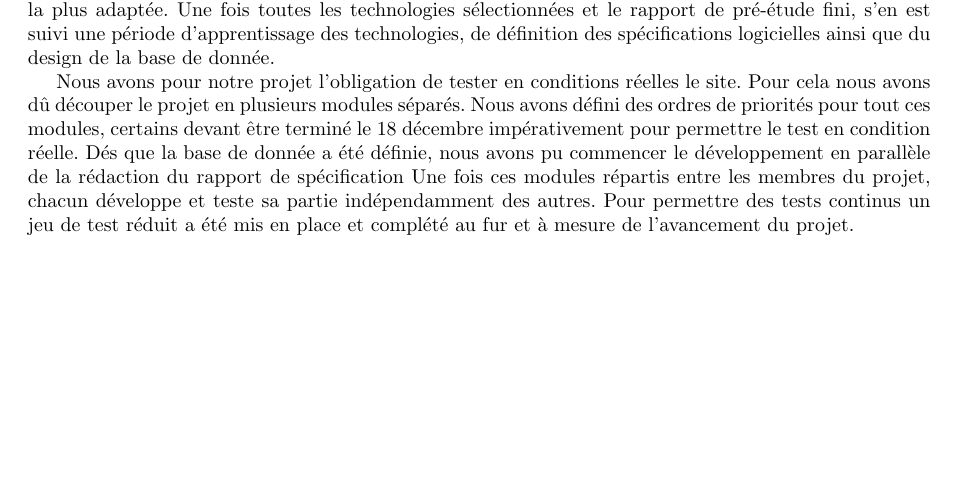
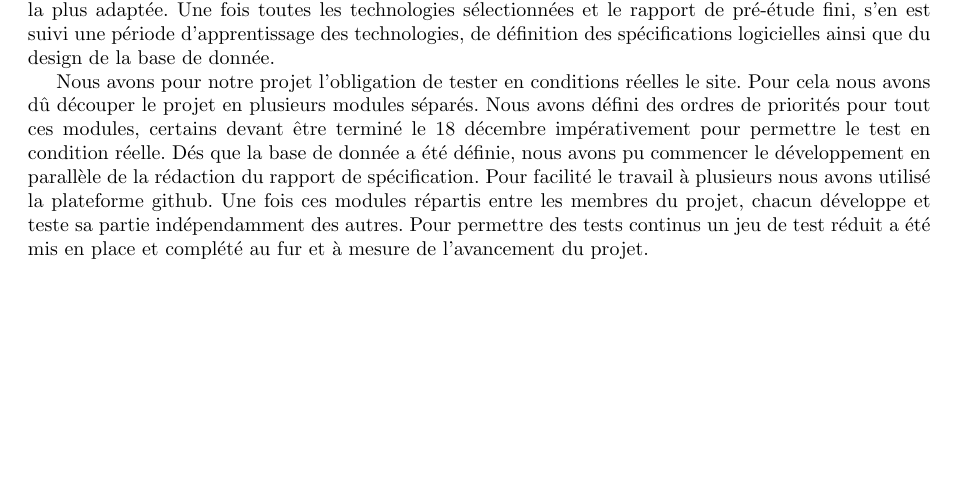
Before and after one commit to Livda/ILikeToMoveIt, a LaTeX document (Rapport de planification/RAPPORT.tex, which reads Rapport de planification/organisation.tex): part of page 5 of 5, cut so that both start at the same text. Compiled offline with pdfLaTeX.

Commit message:
Update organisation.tex

```diff
--- a/Rapport de planification/organisation.tex
+++ b/Rapport de planification/organisation.tex
@@ -6,6 +6,6 @@ Dans un premier temps nous avons dû choisir les technologies a utiliser. Pour f
 Une fois toutes les technologies sélectionnées et le rapport de pré-étude fini, s'en est suivi une période d'apprentissage des technologies, de définition des spécifications logicielles ainsi que du design de la base de donnée.
 
 Nous avons pour notre projet l'obligation de tester en conditions réelles le site. Pour cela nous avons dû découper le projet en plusieurs modules séparés. Nous avons défini des ordres de priorités pour tout ces modules, certains devant être terminé le 18 décembre impérativement pour permettre le test en condition réelle.
-Dés que la base de donnée a été définie, nous avons pu commencer le développement en parallèle de la rédaction du rapport de spécification
+Dés que la base de donnée a été définie, nous avons pu commencer le développement en parallèle de la rédaction du rapport de spécification. Pour facilité le travail à plusieurs nous avons utilisé la plateforme github.
 Une fois ces modules répartis entre les membres du projet, chacun développe et teste sa partie indépendamment des autres.
 Pour permettre des tests continus un jeu de test réduit a été mis en place et complété au fur et à mesure de l'avancement du projet.
```
